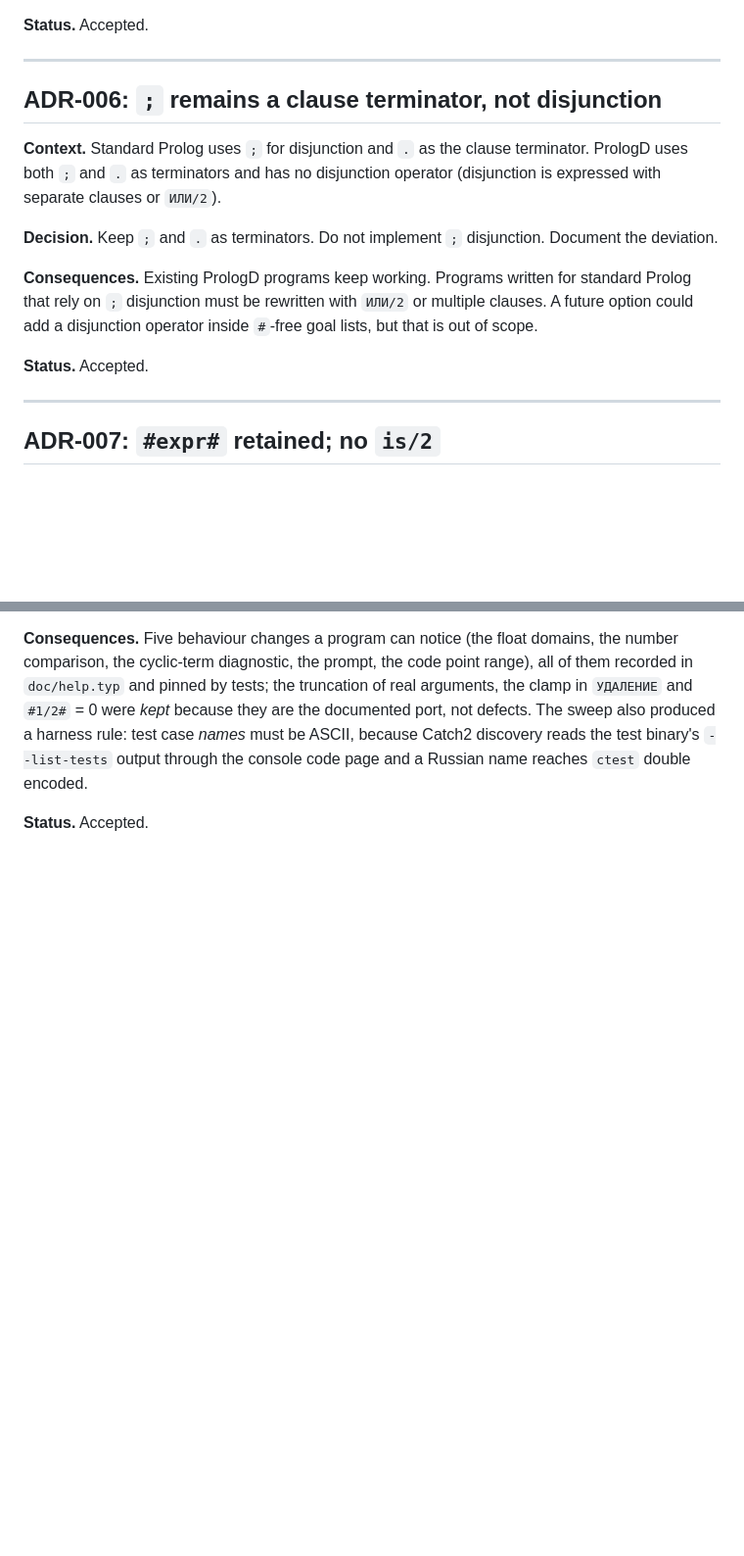
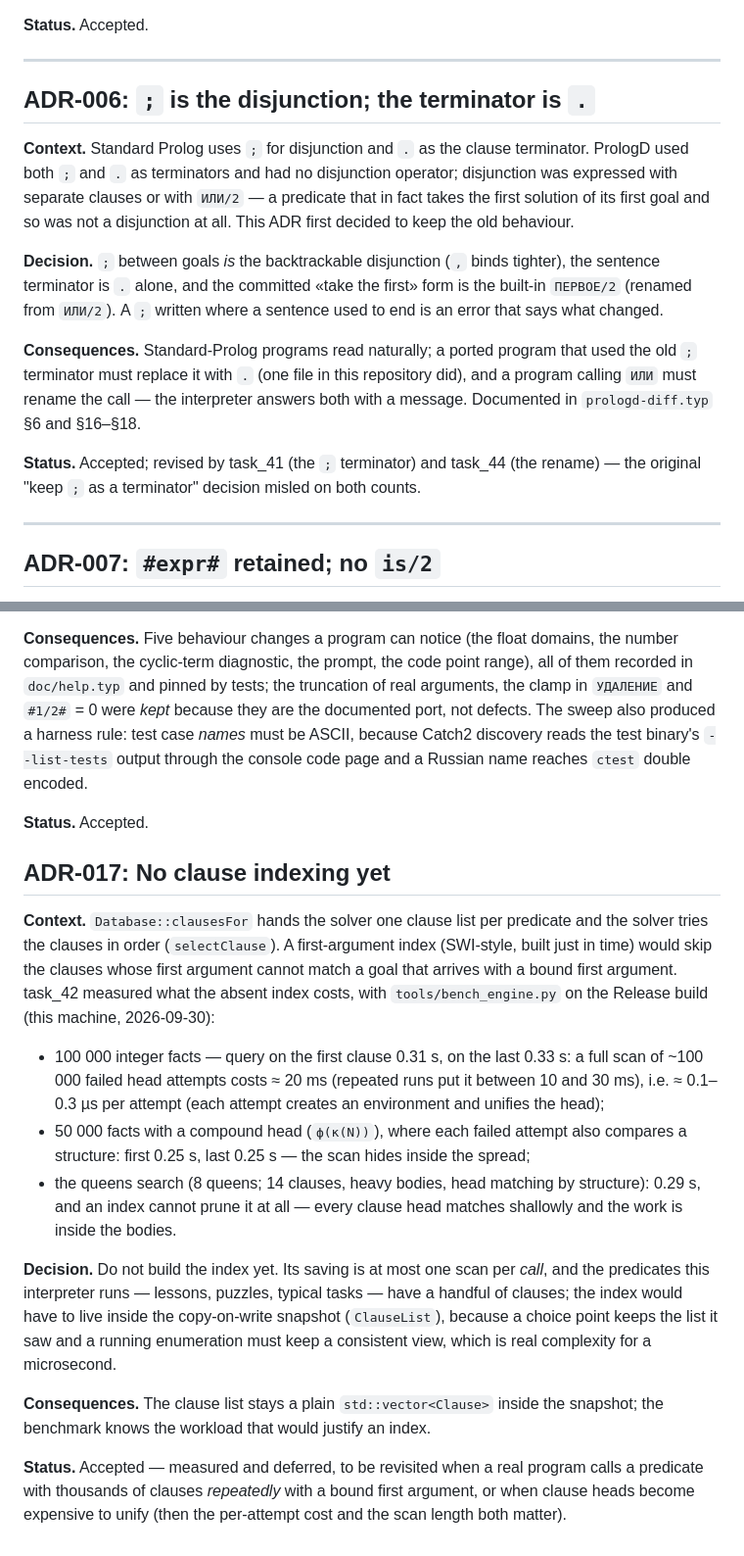
Before and after one commit to Ununus/prologd2, a Markdown page: ai/decisions.md, 2 parts joined by grey strips. Shown at 98% size. GitHub-like rendering; blank space fills up the shorter version.

Commit message:
docs: ADR-006 revised; ADR-017 added
ADR-006 still claimed "`;` remains a clause terminator, not disjunction" with
`ИЛИ/2` as the workaround — task_41 and task_44 made both statements false, so
the record now states the language as it is and names `ПЕРВОЕ/2`.

ADR-017 is the task_42 decision on clause indexing: measured and deferred, with
the numbers (a 100 000-clause scan costs ~20 ms; structured heads add nothing
visible; the queens workload is a shape an index cannot prune) and the
conditions to revisit.

```diff
--- a/ai/decisions.md
+++ b/ai/decisions.md
@@ -135,21 +135,27 @@ exact names as variables (acceptable). Documented as an extension in
 
 ---
 
-## ADR-006: `;` remains a clause terminator, not disjunction
+## ADR-006: `;` is the disjunction; the terminator is `.`
 
 **Context.** Standard Prolog uses `;` for disjunction and `.` as the clause
-terminator. PrologD uses both `;` and `.` as terminators and has no disjunction
-operator (disjunction is expressed with separate clauses or `ИЛИ/2`).
+terminator.  PrologD used both `;` and `.` as terminators and had no disjunction
+operator; disjunction was expressed with separate clauses or with `ИЛИ/2` — a
+predicate that in fact takes the first solution of its first goal and so was not
+a disjunction at all.  This ADR first decided to keep the old behaviour.
 
-**Decision.** Keep `;` and `.` as terminators. Do not implement `;` disjunction.
-Document the deviation.
+**Decision.** `;` between goals *is* the backtrackable disjunction (`,` binds
+tighter), the sentence terminator is `.` alone, and the committed «take the
+first» form is the built-in `ПЕРВОЕ/2` (renamed from `ИЛИ/2`).  A `;` written
+where a sentence used to end is an error that says what changed.
 
-**Consequences.** Existing PrologD programs keep working. Programs written for
-standard Prolog that rely on `;` disjunction must be rewritten with `ИЛИ/2` or
-multiple clauses. A future option could add a disjunction operator inside
-`#`-free goal lists, but that is out of scope.
+**Consequences.** Standard-Prolog programs read naturally; a ported program that
+used the old `;` terminator must replace it with `.` (one file in this
+repository did), and a program calling `ИЛИ` must rename the call — the
+interpreter answers both with a message.  Documented in `prologd-diff.typ`
+§6 and §16–§18.
 
-**Status.** Accepted.
+**Status.** Accepted; revised by task_41 (the `;` terminator) and task_44 (the
+rename) — the original "keep `;` as a terminator" decision misled on both counts.
 
 ---
 
@@ -435,3 +441,38 @@ case *names* must be ASCII, because Catch2 discovery reads the test binary's
 `ctest` double encoded.
 
 **Status.** Accepted.
+
+## ADR-017: No clause indexing yet
+
+**Context.** `Database::clausesFor` hands the solver one clause list per
+predicate and the solver tries the clauses in order (`selectClause`).  A
+first-argument index (SWI-style, built just in time) would skip the clauses whose
+first argument cannot match a goal that arrives with a bound first argument.
+task_42 measured what the absent index costs, with `tools/bench_engine.py` on the
+Release build (this machine, 2026-09-30):
+
+* 100 000 integer facts — query on the first clause 0.31 s, on the last 0.33 s: a
+  full scan of ~100 000 failed head attempts costs ≈ 20 ms (repeated runs put it
+  between 10 and 30 ms), i.e. ≈ 0.1–0.3 µs per attempt (each attempt creates an
+  environment and unifies the head);
+* 50 000 facts with a compound head (`ф(к(N))`), where each failed attempt also
+  compares a structure: first 0.25 s, last 0.25 s — the scan hides inside the
+  spread;
+* the queens search (8 queens; 14 clauses, heavy bodies, head matching by
+  structure): 0.29 s, and an index cannot prune it at all — every clause head
+  matches shallowly and the work is inside the bodies.
+
+**Decision.** Do not build the index yet.  Its saving is at most one scan per
+*call*, and the predicates this interpreter runs — lessons, puzzles, typical
+tasks — have a handful of clauses; the index would have to live inside the
+copy-on-write snapshot (`ClauseList`), because a choice point keeps the list it
+saw and a running enumeration must keep a consistent view, which is real
+complexity for a microsecond.
+
+**Consequences.** The clause list stays a plain `std::vector<Clause>` inside the
+snapshot; the benchmark knows the workload that would justify an index.
+
+**Status.** Accepted — measured and deferred, to be revisited when a real program
+calls a predicate with thousands of clauses *repeatedly* with a bound first
+argument, or when clause heads become expensive to unify (then the per-attempt
+cost and the scan length both matter).
```
